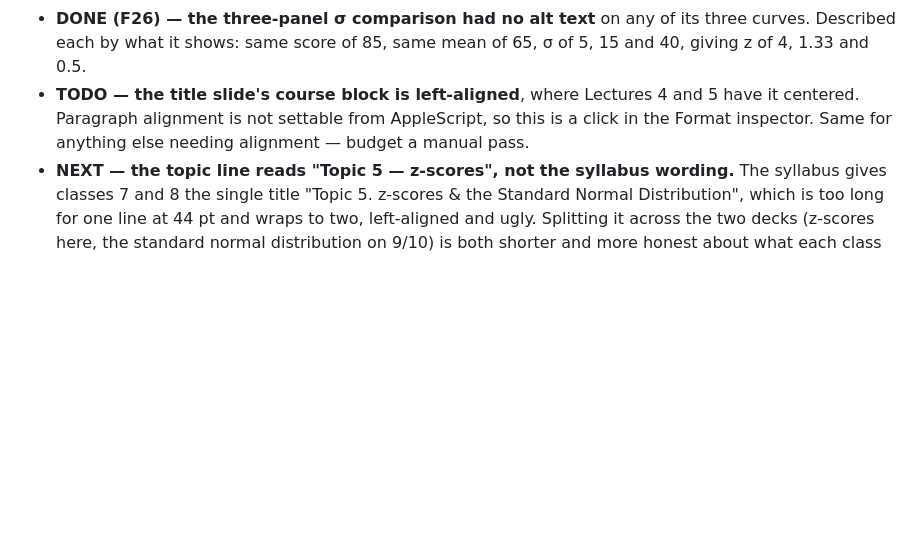
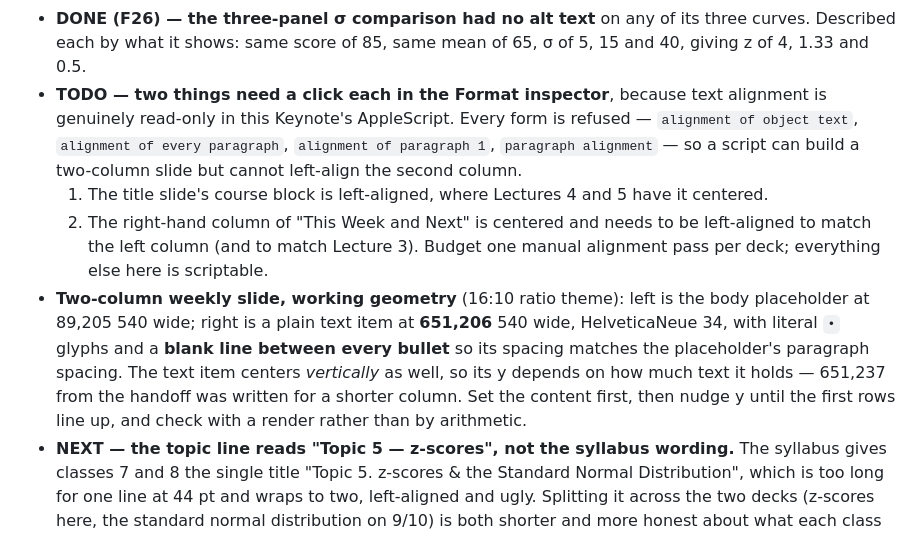
Before and after one commit to feilong/PSYC220, a Markdown page: slides/lecture_notes.md, the part around the change. Rendered like a GitHub page; blank space fills up the shorter version.

Commit message:
Pin down what Keynote will and will not let a script do to text
Text alignment is read-only through AppleScript in this version -- all four
spellings of the property are refused -- so a script can assemble the
two-column weekly slide but cannot left-align the right column. Record that
as a manual pass per deck rather than rediscovering it each time.

Also record the working geometry for that slide, including the part the
handoff's coordinates missed: the right column is a text item, which
centers vertically too, so its y depends on how much text it holds.

Co-Authored-By: Claude Opus 5 <noreply@anthropic.com>

```diff
--- a/slides/lecture_notes.md
+++ b/slides/lecture_notes.md
@@ -431,10 +431,24 @@ Fall Lecture 7, so this was a clean 1:1 split — unlike Lectures 3/4.
 - **DONE (F26) — the three-panel σ comparison had no alt text** on any of its
   three curves. Described each by what it shows: same score of 85, same mean of
   65, σ of 5, 15 and 40, giving z of 4, 1.33 and 0.5.
-- **TODO — the title slide's course block is left-aligned**, where Lectures 4 and
-  5 have it centered. Paragraph alignment is not settable from AppleScript, so
-  this is a click in the Format inspector. Same for anything else needing
-  alignment — budget a manual pass.
+- **TODO — two things need a click each in the Format inspector**, because text
+  alignment is genuinely read-only in this Keynote's AppleScript. Every form is
+  refused — `alignment of object text`, `alignment of every paragraph`,
+  `alignment of paragraph 1`, `paragraph alignment` — so a script can build a
+  two-column slide but cannot left-align the second column.
+    1. The title slide's course block is left-aligned, where Lectures 4 and 5
+       have it centered.
+    2. The right-hand column of "This Week and Next" is centered and needs to be
+       left-aligned to match the left column (and to match Lecture 3).
+  Budget one manual alignment pass per deck; everything else here is scriptable.
+- **Two-column weekly slide, working geometry** (16:10 ratio theme): left is the
+  body placeholder at 89,205 540 wide; right is a plain text item at **651,206**
+  540 wide, HelveticaNeue 34, with literal `•` glyphs and a **blank line between
+  every bullet** so its spacing matches the placeholder's paragraph spacing.
+  The text item centers *vertically* as well, so its y depends on how much text
+  it holds — 651,237 from the handoff was written for a shorter column. Set the
+  content first, then nudge y until the first rows line up, and check with a
+  render rather than by arithmetic.
 - **NEXT — the topic line reads "Topic 5 — z-scores", not the syllabus wording.**
   The syllabus gives classes 7 and 8 the single title "Topic 5. z-scores & the
   Standard Normal Distribution", which is too long for one line at 44 pt and
```
